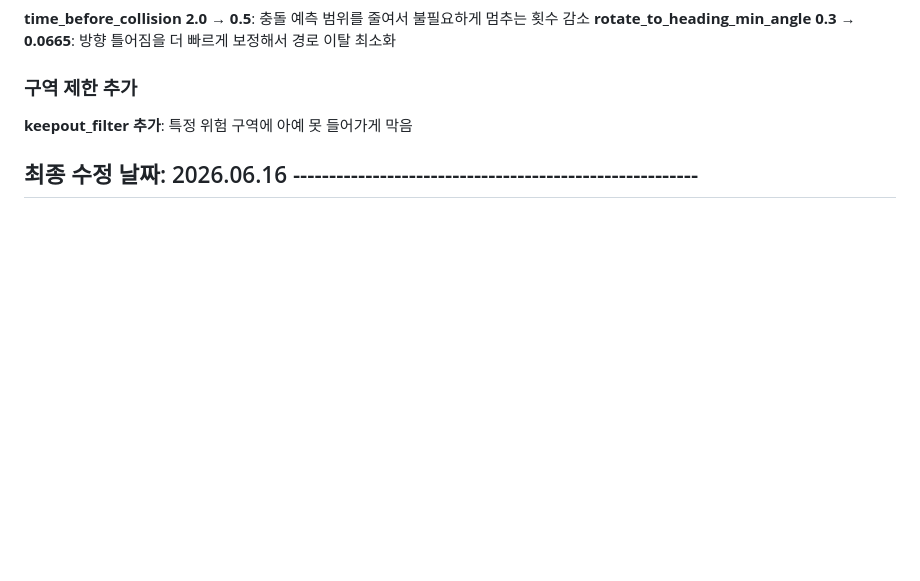
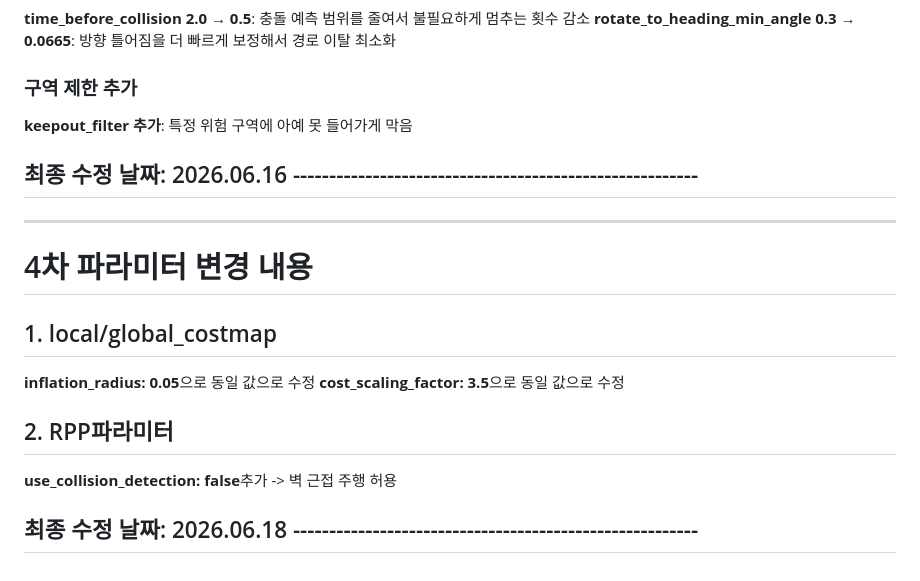
Before and after one commit to qkrrkdtj/autofactory-ros2, a Markdown page: turtlebot/edit_params.md, the part around the change. Drawn GitHub-style; blank space fills up the shorter version.

```diff
--- a/turtlebot/edit_params.md
+++ b/turtlebot/edit_params.md
@@ -181,3 +181,17 @@ DWB는 곡선 주행을 시도하지만 RPP는 use_rotate_to_heading 옵션을
 **keepout_filter 추가**: 특정 위험 구역에 아예 못 들어가게 막음
 
 ## 최종 수정 날짜: 2026.06.16 --------------------------------------------------------
+
+---
+
+# 4차 파라미터 변경 내용
+
+## 1. local/global_costmap
+**inflation_radius: 0.05**으로 동일 값으로 수정
+**cost_scaling_factor: 3.5**으로 동일 값으로 수정
+
+## 2. RPP파라미터
+**use_collision_detection: false**추가
+-> 벽 근접 주행 허용
+
+## 최종 수정 날짜: 2026.06.18 --------------------------------------------------------
```
